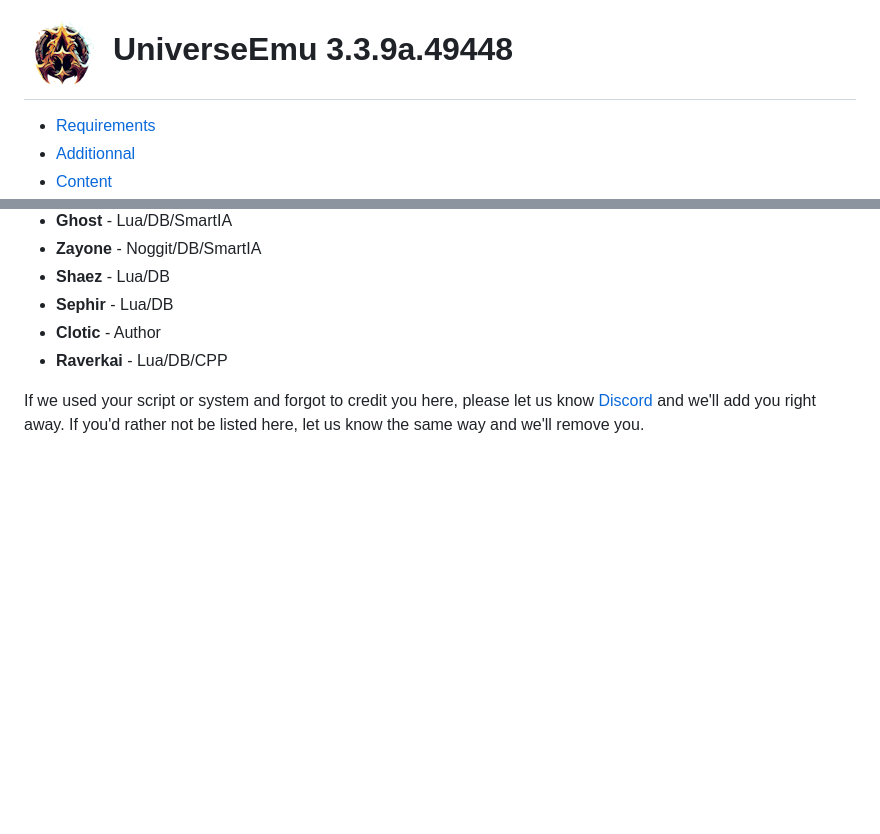
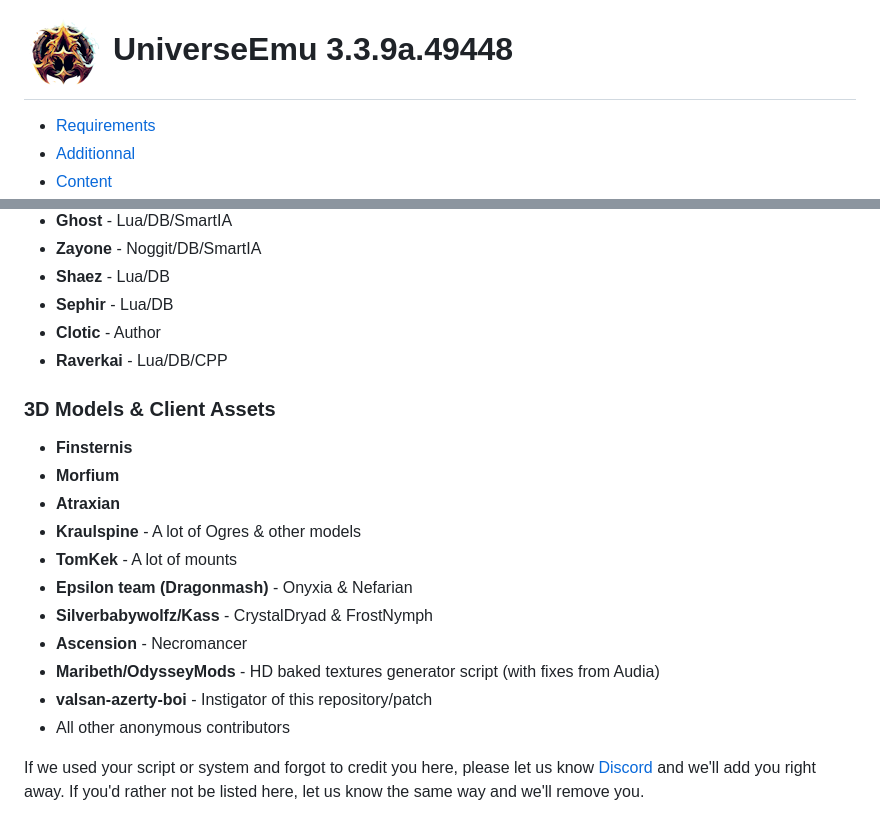
Before and after one commit to AzerothUniverseCore/UniverseEmu, a Markdown page: README.md, 2 parts joined by grey strips. Rendered like a GitHub page; pictures changed too: AzerothUniverse.png; blank space fills up the shorter version.

Commit message:
Docs: add 3D model & client asset credits to README

```diff
--- a/README.md
+++ b/README.md
@@ -132,4 +132,18 @@ This project uses scripts, systems and resources publicly shared by various auth
 - **Clotic** - Author
 - **Raverkai** - Lua/DB/CPP
 
+### 3D Models & Client Assets
+
+- **Finsternis**
+- **Morfium**
+- **Atraxian**
+- **Kraulspine** - A lot of Ogres & other models
+- **TomKek** - A lot of mounts
+- **Epsilon team (Dragonmash)** - Onyxia & Nefarian
+- **Silverbabywolfz/Kass** - CrystalDryad & FrostNymph
+- **Ascension** - Necromancer
+- **Maribeth/OdysseyMods** - HD baked textures generator script (with fixes from Audia)
+- **valsan-azerty-boi** - Instigator of this repository/patch
+- All other anonymous contributors
+
 If we used your script or system and forgot to credit you here, please let us know [Discord](#discord) and we'll add you right away. If you'd rather not be listed here, let us know the same way and we'll remove you.
```
